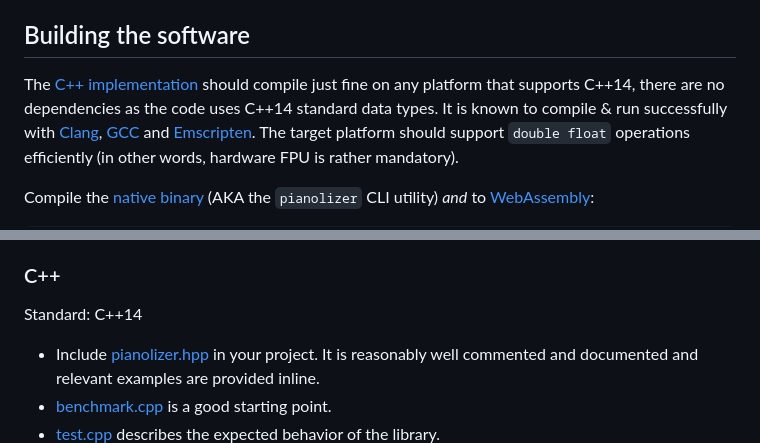
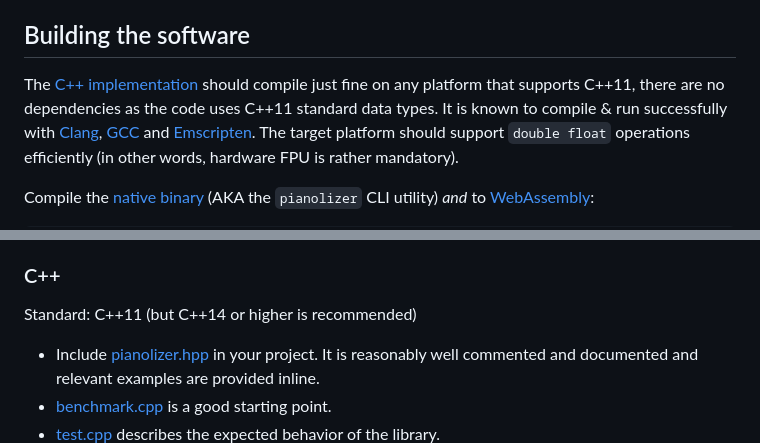
Before and after one commit to creaktive/pianolizer, a Markdown page: README.md, 2 parts joined by grey strips. Rendered like a GitHub page.

Commit message:
yep, we support C++11!

```diff
--- a/README.md
+++ b/README.md
@@ -36,7 +36,7 @@ Examples for browser and Raspberry Pi are provided.
 
 ## Building the software
 
-The [C++ implementation](cpp/pianolizer.hpp) should compile just fine on any platform that supports C++14, there are no dependencies as the code uses C++14 standard data types.
+The [C++ implementation](cpp/pianolizer.hpp) should compile just fine on any platform that supports C++11, there are no dependencies as the code uses C++11 standard data types.
 It is known to compile & run successfully with [Clang](https://clang.llvm.org), [GCC](https://gcc.gnu.org) and [Emscripten](https://emscripten.org).
 The target platform should support `double float` operations efficiently (in other words, hardware FPU is rather mandatory).
 
@@ -151,7 +151,7 @@ Once you have an instance of `SlidingDFT`, you can start pumping the audio sampl
 
 ### C++
 
-Standard: C++14
+Standard: C++11 (but C++14 or higher is recommended)
 
 - Include [pianolizer.hpp](cpp/pianolizer.hpp) in your project. It is reasonably well commented and documented and relevant examples are provided inline.
 - [benchmark.cpp](cpp/benchmark.cpp) is a good starting point.
```
